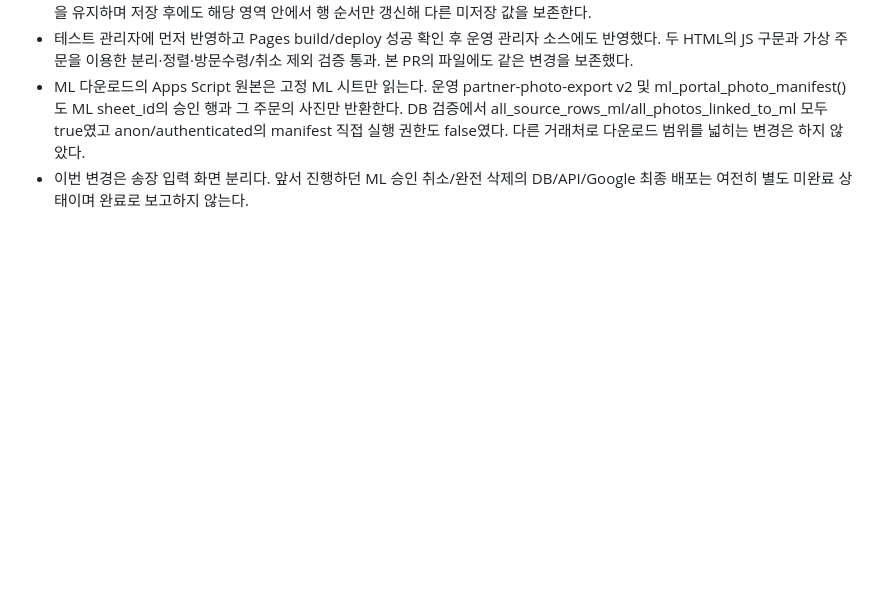
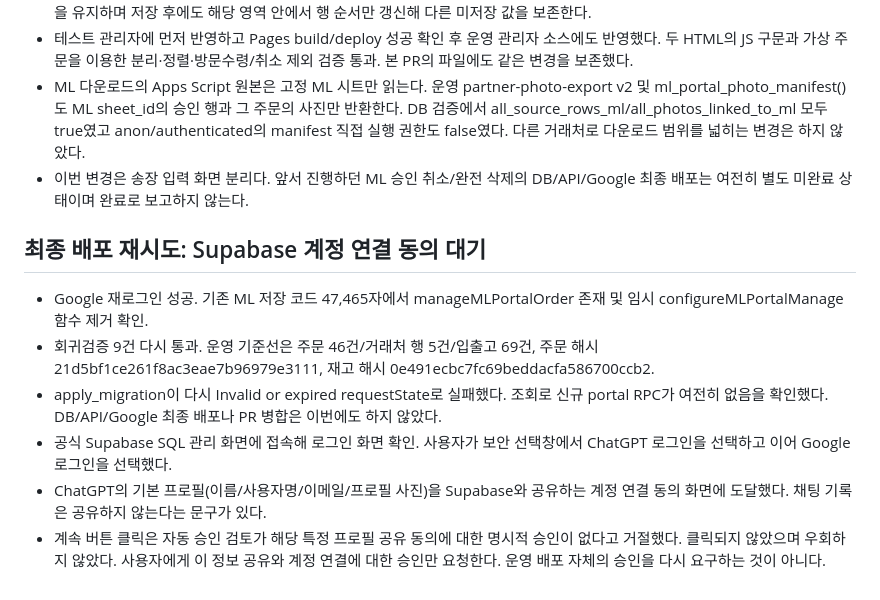
Before and after one commit to irounfood-pixel/Irounfood, a Markdown page: docs/ML_ORDER_REGISTRATION_CANCEL_DELETE_20261029.md, the part around the change. GitHub-like rendering; blank space fills up the shorter version.

Commit message:
Record Supabase migration tool failure and account-link consent blocker

```diff
--- a/docs/ML_ORDER_REGISTRATION_CANCEL_DELETE_20261029.md
+++ b/docs/ML_ORDER_REGISTRATION_CANCEL_DELETE_20261029.md
@@ -156,3 +156,13 @@ POST `/functions/v1/partner-sheet-ingest`, Authorization 헤더는 **서버 내*
 - 테스트 관리자에 먼저 반영하고 Pages build/deploy 성공 확인 후 운영 관리자 소스에도 반영했다. 두 HTML의 JS 구문과 가상 주문을 이용한 분리·정렬·방문수령/취소 제외 검증 통과. 본 PR의 파일에도 같은 변경을 보존했다.
 - ML 다운로드의 Apps Script 원본은 고정 ML 시트만 읽는다. 운영 partner-photo-export v2 및 ml_portal_photo_manifest()도 ML sheet_id의 승인 행과 그 주문의 사진만 반환한다. DB 검증에서 all_source_rows_ml/all_photos_linked_to_ml 모두 true였고 anon/authenticated의 manifest 직접 실행 권한도 false였다. 다른 거래처로 다운로드 범위를 넓히는 변경은 하지 않았다.
 - 이번 변경은 송장 입력 화면 분리다. 앞서 진행하던 ML 승인 취소/완전 삭제의 DB/API/Google 최종 배포는 여전히 별도 미완료 상태이며 완료로 보고하지 않는다.
+
+
+## 최종 배포 재시도: Supabase 계정 연결 동의 대기
+
+- Google 재로그인 성공. 기존 ML 저장 코드 47,465자에서 manageMLPortalOrder 존재 및 임시 configureMLPortalManage 함수 제거 확인.
+- 회귀검증 9건 다시 통과. 운영 기준선은 주문 46건/거래처 행 5건/입출고 69건, 주문 해시 21d5bf1ce261f8ac3eae7b96979e3111, 재고 해시 0e491ecbc7fc69beddacfa586700ccb2.
+- apply_migration이 다시 Invalid or expired requestState로 실패했다. 조회로 신규 portal RPC가 여전히 없음을 확인했다. DB/API/Google 최종 배포나 PR 병합은 이번에도 하지 않았다.
+- 공식 Supabase SQL 관리 화면에 접속해 로그인 화면 확인. 사용자가 보안 선택창에서 ChatGPT 로그인을 선택하고 이어 Google 로그인을 선택했다.
+- ChatGPT의 기본 프로필(이름/사용자명/이메일/프로필 사진)을 Supabase와 공유하는 계정 연결 동의 화면에 도달했다. 채팅 기록은 공유하지 않는다는 문구가 있다.
+- 계속 버튼 클릭은 자동 승인 검토가 해당 특정 프로필 공유 동의에 대한 명시적 승인이 없다고 거절했다. 클릭되지 않았으며 우회하지 않았다. 사용자에게 이 정보 공유와 계정 연결에 대한 승인만 요청한다. 운영 배포 자체의 승인을 다시 요구하는 것이 아니다.
```
